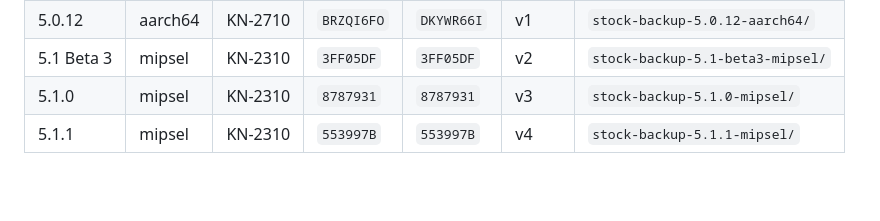
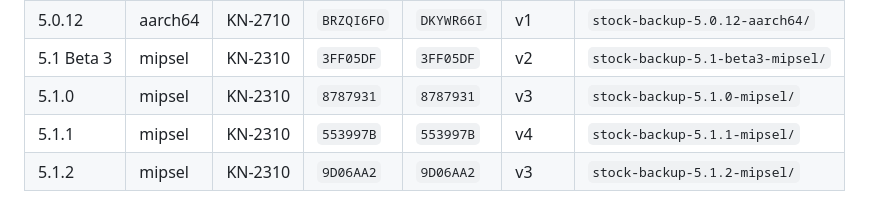
Before and after one commit to 0xkee/keenetic-entware-extras, a Markdown page: webui/docs/stock-backup-runbook.md, the part around the change. Drawn GitHub-style; blank space fills up the shorter version.

```diff
--- a/webui/docs/stock-backup-runbook.md
+++ b/webui/docs/stock-backup-runbook.md
@@ -111,3 +111,4 @@ grep -qF 'this.templateMap.get' "$BUNDLE" \
 | 5.1 Beta 3 | mipsel | KN-2310 | `3FF05DF` | `3FF05DF` | v2 | `stock-backup-5.1-beta3-mipsel/` |
 | 5.1.0 | mipsel | KN-2310 | `8787931` | `8787931` | v3 | `stock-backup-5.1.0-mipsel/` |
 | 5.1.1 | mipsel | KN-2310 | `553997B` | `553997B` | v4 | `stock-backup-5.1.1-mipsel/` |
+| 5.1.2 | mipsel | KN-2310 | `9D06AA2` | `9D06AA2` | v3 | `stock-backup-5.1.2-mipsel/` |
```
Also changed, not shown: webui/patches/README.md (+1 -0 lines).
